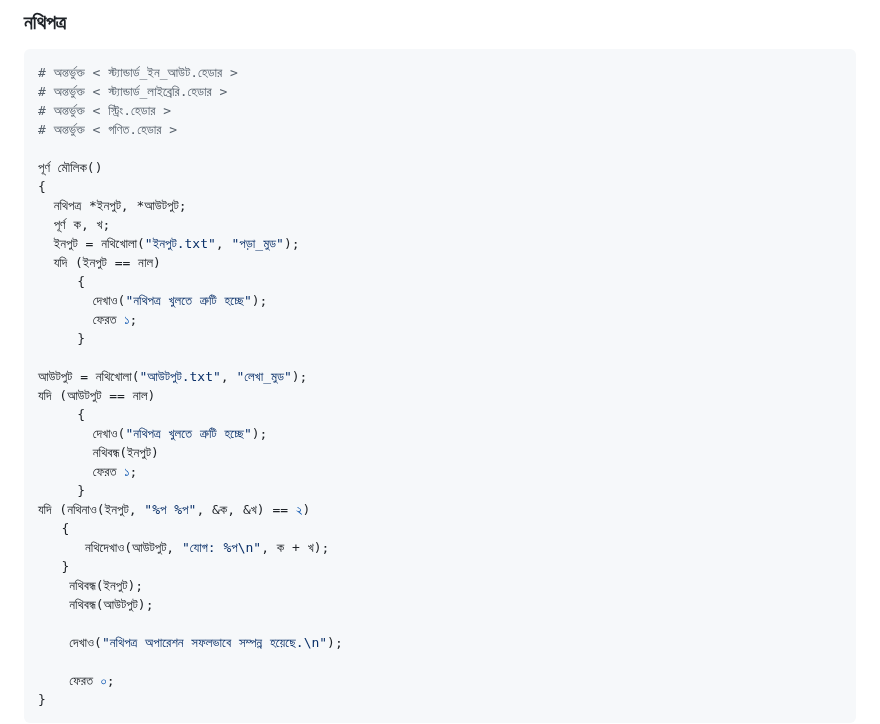
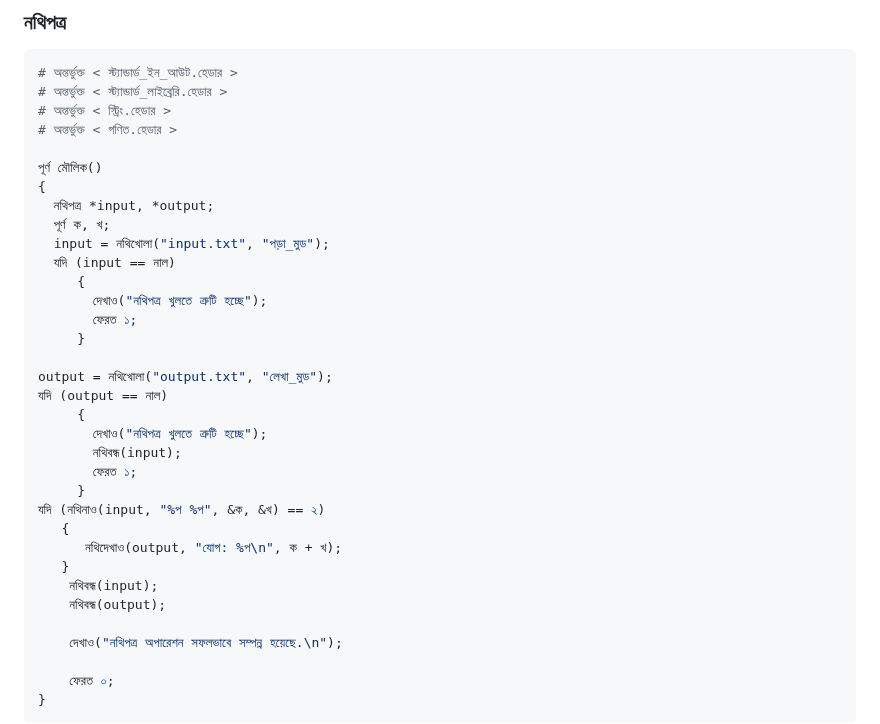
Before and after one commit to anisurrahmanlikhon/Bangla-to-C-Code, a Markdown page: README.md, the part around the change. Drawn GitHub-style.

```diff
--- a/README.md
+++ b/README.md
@@ -814,28 +814,28 @@ gets(), puts():
 
 পূর্ণ মৌলিক()
 {
-  নথিপত্র *ইনপুট, *আউটপুট;
+  নথিপত্র *input, *output;
   পূর্ণ ক, খ;
-  ইনপুট = নথিখোলা("ইনপুট.txt", "পড়া_মুড");
-  যদি (ইনপুট == নাল)
+  input = নথিখোলা("input.txt", "পড়া_মুড");
+  যদি (input == নাল)
      {
        দেখাও("নথিপত্র খুলতে ত্রুটি হচ্ছে");
        ফেরত ১;
      }
 
-আউটপুট = নথিখোলা("আউটপুট.txt", "লেখা_মুড");
-যদি (আউটপুট == নাল)
+output = নথিখোলা("output.txt", "লেখা_মুড");
+যদি (output == নাল)
      {
        দেখাও("নথিপত্র খুলতে ত্রুটি হচ্ছে");
-       নথিবন্ধ(ইনপুট)
+       নথিবন্ধ(input);
        ফেরত ১;
      }
-যদি (নথিনাও(ইনপুট, "%প %প", &ক, &খ) == ২)
+যদি (নথিনাও(input, "%প %প", &ক, &খ) == ২)
    {
-      নথিদেখাও(আউটপুট, "যোগ: %প\n", ক + খ);
+      নথিদেখাও(output, "যোগ: %প\n", ক + খ);
    }
-    নথিবন্ধ(ইনপুট);
-    নথিবন্ধ(আউটপুট);
+    নথিবন্ধ(input);
+    নথিবন্ধ(output);
 
     দেখাও("নথিপত্র অপারেশন সফলভাবে সম্পন্ন হয়েছে.\n");
 
```
